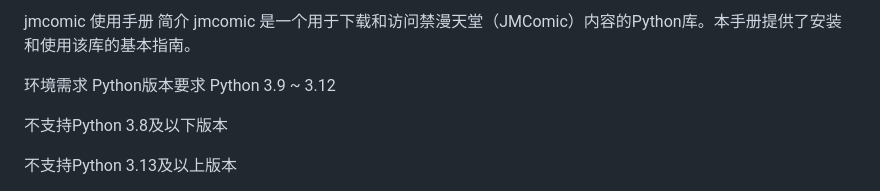
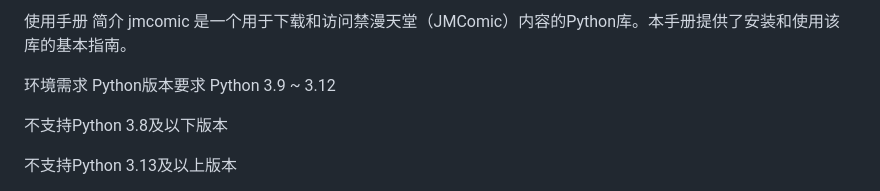
Before and after one commit to encoude/ComicDownloader, a Markdown page: README.md, the part around the change. Rendered like a GitHub page.

```diff
--- a/README.md
+++ b/README.md
@@ -1,4 +1,4 @@
-jmcomic 使用手册
+使用手册
 简介
 jmcomic 是一个用于下载和访问禁漫天堂（JMComic）内容的Python库。本手册提供了安装和使用该库的基本指南。
 
```
